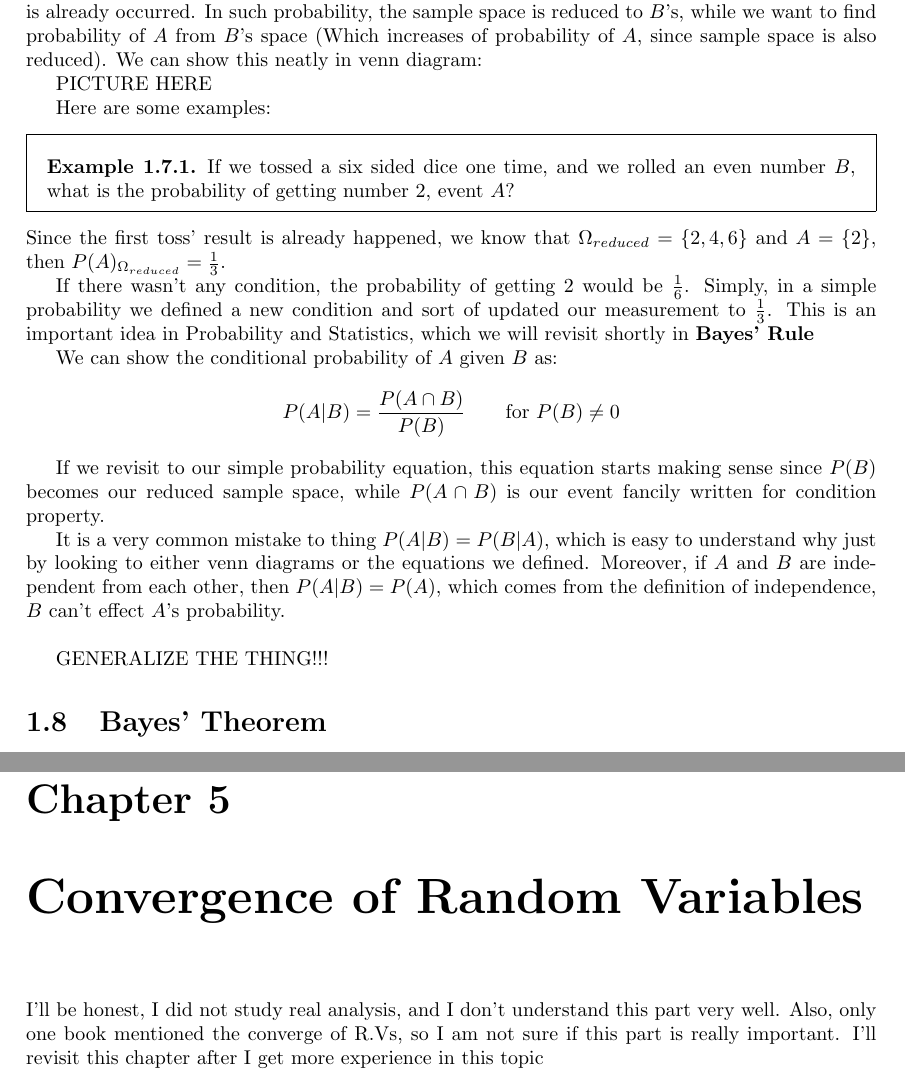
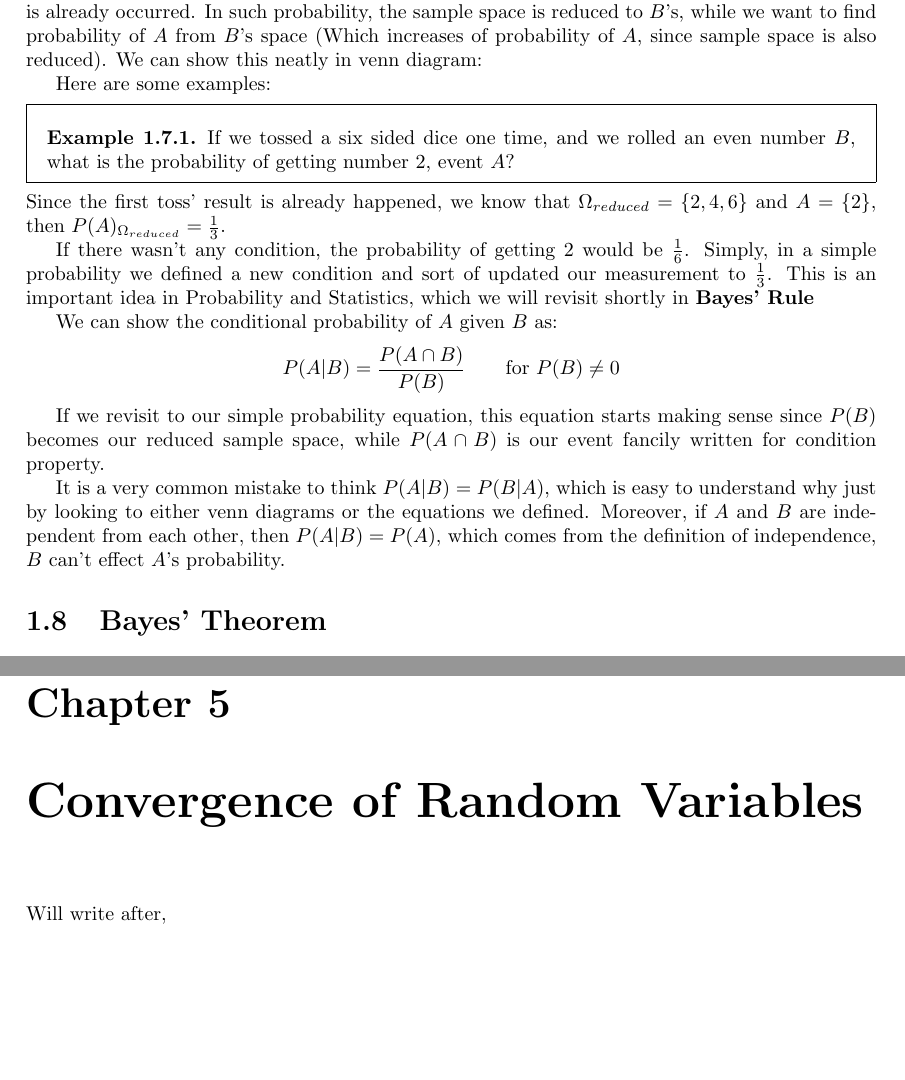
Before and after one commit to JosephMehdiyev/Statistics-and-Probability-with-Code-Applications, a LaTeX thesis (main.tex, which reads chapters/convergence.tex, chapters/introductiontoprobability.tex): two parts of pages 9 and 23 of 24 before the commit and two parts of pages 9 and 20 of 21 after it, joined at a grey line, cut so that both start at the same text, the shorter picture padded with empty space. Compiled offline with pdfLaTeX.

Commit message:
Small fixes

```diff
--- a/chapters/convergence.tex
+++ b/chapters/convergence.tex
@@ -1,3 +1,2 @@
 \chapter{Convergence of Random Variables}
-I'll be honest, I did not study real analysis, and I don't understand this part very well. Also, only one book mentioned the converge of R.Vs, so I am not sure if this part is really important.
-I'll revisit this chapter after I get more experience in this topic
+Will write after,
--- a/chapters/introductiontoprobability.tex
+++ b/chapters/introductiontoprobability.tex
@@ -223,11 +223,6 @@ In almost all cases, simple logic is enough to determine this property. Another
 Conditional Probability, as the name implies, is the probability of an event with a condition. More precisely, \textbf{Conditional Probability}  is the probability of an event $A$, given that another event $B$ is already occurred. In such probability, the sample space is reduced to $B$'s, while we want to find probability of $A$ from $B$'s space (Which increases of probability of $A$, since sample space is also reduced). We can show this neatly in venn diagram:
 
 \par
-
-PICTURE HERE
-
-\par
-
 Here are some examples:
 \begin{example}
     If we tossed a six sided dice one time, and we rolled an even number $B$, what is the probability of getting number $2$, event $A$?
@@ -241,10 +236,8 @@ $$ P(A | B) = \frac{P(A \cap B)}{P(B)} \qquad \text{for}\ P(B) \neq 0$$
 \par
 If we revisit to our simple probability equation, this equation starts making sense since $P(B)$ becomes our reduced sample space, while $P(A \cap B)$ is our event fancily written for condition property.
 
-It is a very common mistake to thing $P( A | B) = P(B | A)$, which is easy to understand why just by looking to either venn diagrams or the equations we defined. Moreover, if $A$ and $B$ are independent from each other, then $P(A|B)= P(A)$, which comes from the definition of independence, $B$ can't effect $A$'s probability.
-\newline
-\par
-GENERALIZE THE THING!!!
+It is a very common mistake to think $P( A | B) = P(B | A)$, which is easy to understand why just by looking to either venn diagrams or the equations we defined. Moreover, if $A$ and $B$ are independent from each other, then $P(A|B)= P(A)$, which comes from the definition of independence, $B$ can't effect $A$'s probability.
+
 \section{Bayes' Theorem}
 
 In this section, we will learn about \textbf{Bayes' Theorem}, an important concept about probability. This rule is widely used by scientists and programmers. But, what is this rule exactly? Why is it useful?
```
Also changed, not shown: chapters/randomvariables.tex (+2 -6 lines), README.md, main.pdf, chapters/introductiontoprobability.tex (5 more changed lines).
